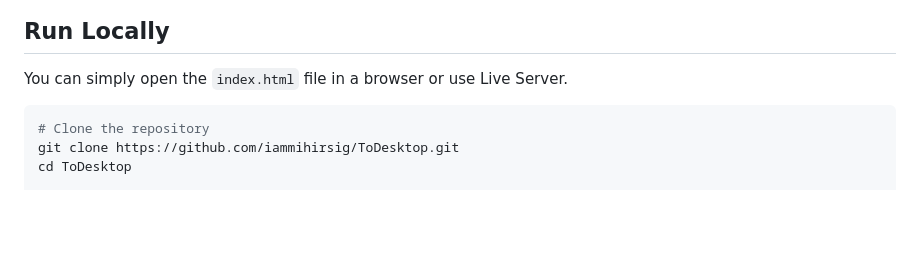
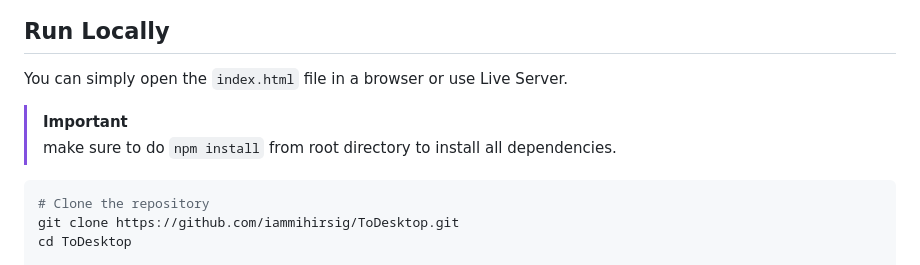
Before and after one commit to iammihirsig/ToDesktop, a Markdown page: Readme.md, the part around the change. Drawn GitHub-style; blank space fills up the shorter version.

Commit message:
npm install instruction added to Readme.md

````diff
--- a/Readme.md
+++ b/Readme.md
@@ -106,6 +106,10 @@ TODESKTOP/
 
 You can simply open the `index.html` file in a browser or use Live Server.
 
+> [!IMPORTANT]
+> make sure to do `npm install` from root directory to install all dependencies.
+
+
 ```bash
 # Clone the repository
 git clone https://github.com/iammihirsig/ToDesktop.git
````
